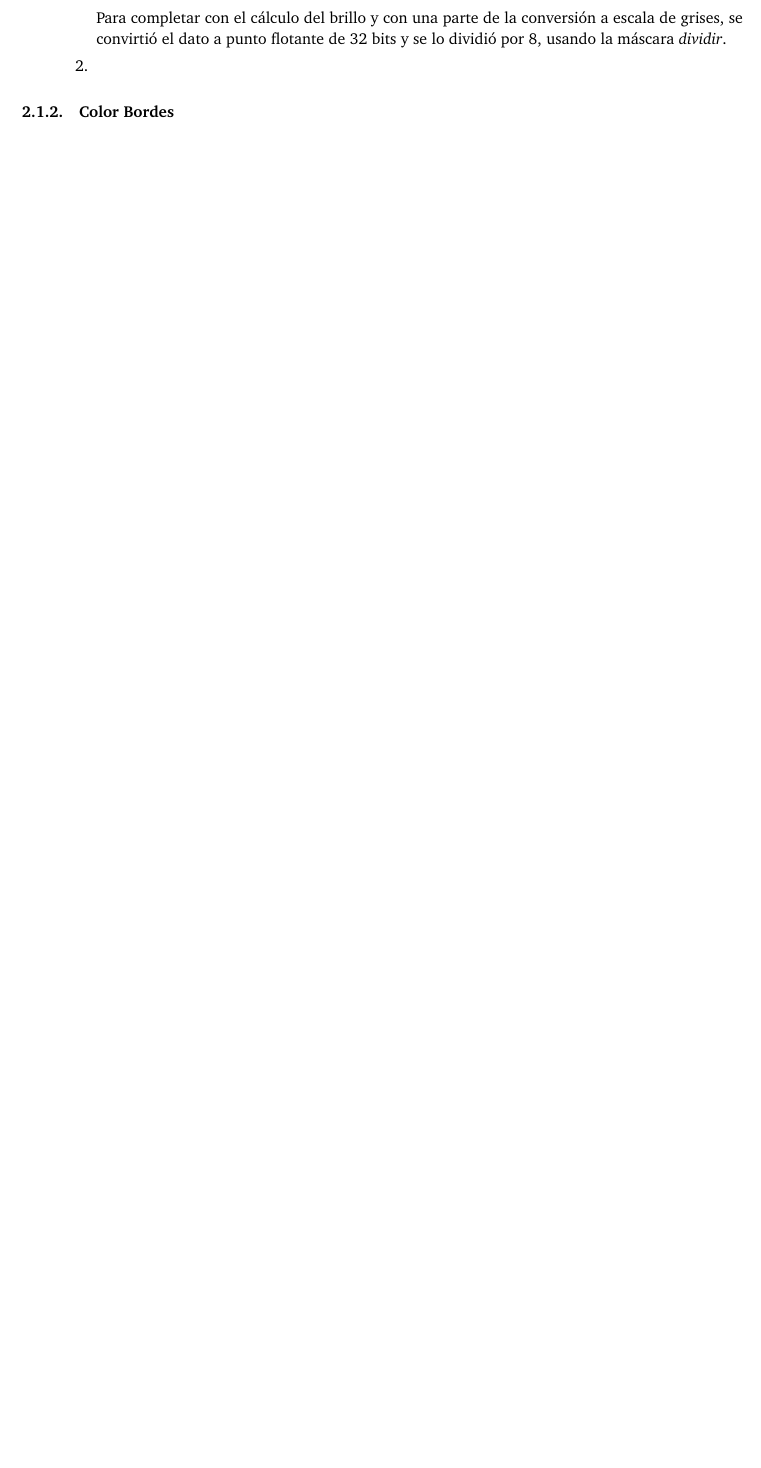
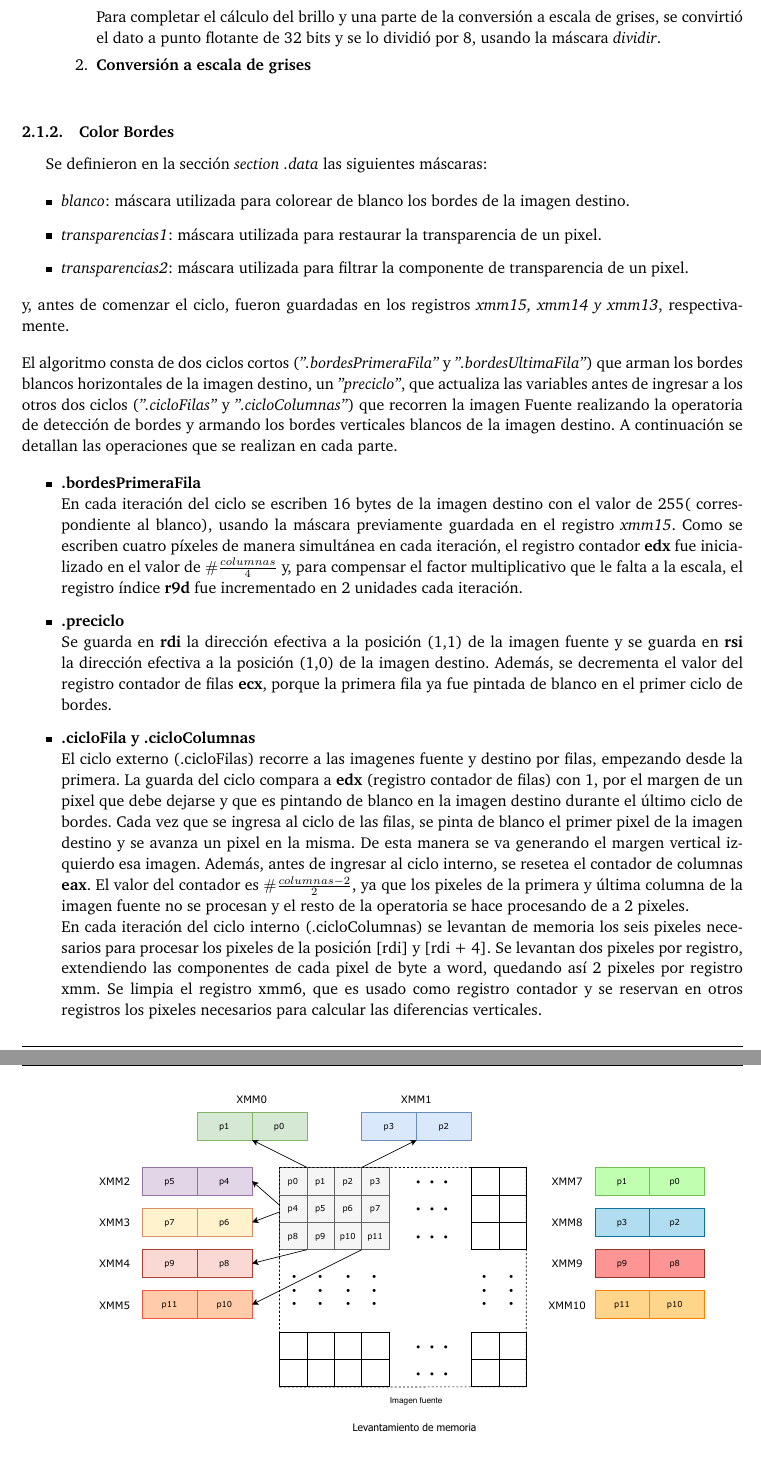
Before and after one commit to LaureanoMuniz/FiltrosGraficosSIMD, a LaTeX paper (doc/informe.tex): part of page 4 of 4 before the commit and two parts of pages 4 and 5 of 6 after it, the two joined at a grey line, cut so that both start at the same text, the shorter picture padded with empty space. Compiled offline with pdfLaTeX.

Commit message:
descripción Color Bordes

```diff
--- a/doc/informe.tex
+++ b/doc/informe.tex
@@ -154,9 +155,10 @@ En primer lugar, se definieron en la sección \textit{section .data} los offset
  	\begin{equation}
  	b*4 = src[jj][ii].r + 2 * src[jj][ii].g + src[jj][ii].b
  	\end{equation}
- 	Para completar con el cálculo del brillo y con una parte de la conversión a escala de grises, se convirtió el dato a punto flotante de 32 bits y se lo dividió por 8, usando la máscara \textit{dividir}.
+ 	Para completar el cálculo del brillo y una parte de la conversión a escala de grises, se convirtió el dato a punto flotante de 32 bits y se lo dividió por 8, usando la máscara \textit{dividir}.
 
- 	\item
+ 	\item \textbf{Conversión a escala de grises}\\
+
 
 
 
@@ -172,3 +174,31 @@ En primer lugar, se definieron en la sección \textit{section .data} los offset
 
 
 \subsubsection{Color Bordes}
+Se definieron en la sección \textit{section .data} las siguientes máscaras:
+
+\begin{itemize}
+	\item \textit{blanco}: máscara utilizada para colorear de blanco los bordes de la imagen destino.
+	\item \textit{transparencias1}: máscara utilizada para restaurar la transparencia de un pixel.
+	\item \textit{transparencias2}: máscara utilizada para filtrar la componente de transparencia de un pixel.
+\end{itemize}
+\justify
+y, antes de comenzar el ciclo, fueron guardadas en los registros \textit{xmm15, xmm14 y xmm13}, respectivamente.
+
+
+\justify
+El algoritmo consta de dos ciclos cortos (\textit{".bordesPrimeraFila"} y \textit{".bordesUltimaFila"}) que arman los bordes blancos horizontales de la imagen destino, un \textit{"preciclo"}, que actualiza las variables antes de ingresar a los otros dos ciclos (\textit{".cicloFilas"} y \textit{".cicloColumnas"}) que recorren la imagen Fuente realizando la operatoria de detección de bordes y armando los bordes verticales blancos de la imagen destino. A continuación se detallan las operaciones que se realizan en cada parte.
+
+\begin{itemize}
+	\item \textbf{.bordesPrimeraFila}\\
+	 En cada iteración del ciclo se escriben 16 bytes de la imagen destino con el valor de 255( correspondiente al blanco), usando la máscara previamente guardada en el registro \textit{xmm15}. Como se escriben cuatro píxeles de manera simultánea en cada iteración, el registro contador \textbf{edx} fue inicializado en el valor de $\#\frac{columnas}{4}$ y, para compensar el factor multiplicativo que le falta a la escala, el registro índice \textbf{r9d} fue incrementado en 2 unidades cada iteración.
+
+	\item \textbf{.preciclo}\\
+	Se guarda en \textbf{rdi} la dirección efectiva a la posición (1,1) de la imagen fuente y se guarda en \textbf{rsi} la dirección efectiva a la posición (1,0) de la imagen destino. Además, se decrementa el valor del registro contador de filas \textbf{ecx}, porque la primera fila ya fue pintada de blanco en el primer ciclo de bordes.
+
+	\item \textbf{.cicloFila y .cicloColumnas}\\
+	El ciclo externo (.cicloFilas) recorre a las imagenes fuente y destino por filas, empezando desde la primera. La guarda del ciclo compara a \textbf{edx} (registro contador de filas) con 1, por el margen de un pixel que debe dejarse y que es pintando de blanco en la imagen destino durante el último ciclo de bordes. Cada vez que se ingresa al ciclo de las filas, se pinta de blanco el primer pixel de la imagen destino y se avanza un pixel en la misma. De esta manera se va generando el margen vertical izquierdo esa imagen. Además, antes de ingresar al ciclo interno, se resetea el contador de columnas \textbf{eax}. El valor del contador es $\#\frac{columnas-2}{2}$, ya que los pixeles de la primera y última columna de la imagen fuente no se procesan y
+	el resto de la operatoria se hace procesando de a 2 pixeles.\\
+	En cada iteración del ciclo interno (.cicloColumnas) se levantan de memoria los seis pixeles necesarios para procesar los pixeles de la posición [rdi] y [rdi + 4]. Se levantan dos pixeles por registro, extendiendo las componentes de cada pixel de byte a word, quedando así 2 pixeles por registro xmm. Se limpia el registro xmm6, que es usado como registro contador y se reservan en otros registros los pixeles necesarios para calcular las diferencias verticales.
+	\begin{center}
+		\includegraphics[scale=0.6]{img/LevColorBordes.pdf}
+	\end{center}
```
Also changed, not shown: doc/img/LevColorBordes.pdf (added), doc/img/sumHorizontalColorBordes.pdf (added), doc/img/sumVerticalesColorBordes.pdf (added), doc/informe.pdf, doc/informe.tex (46 more changed lines).
